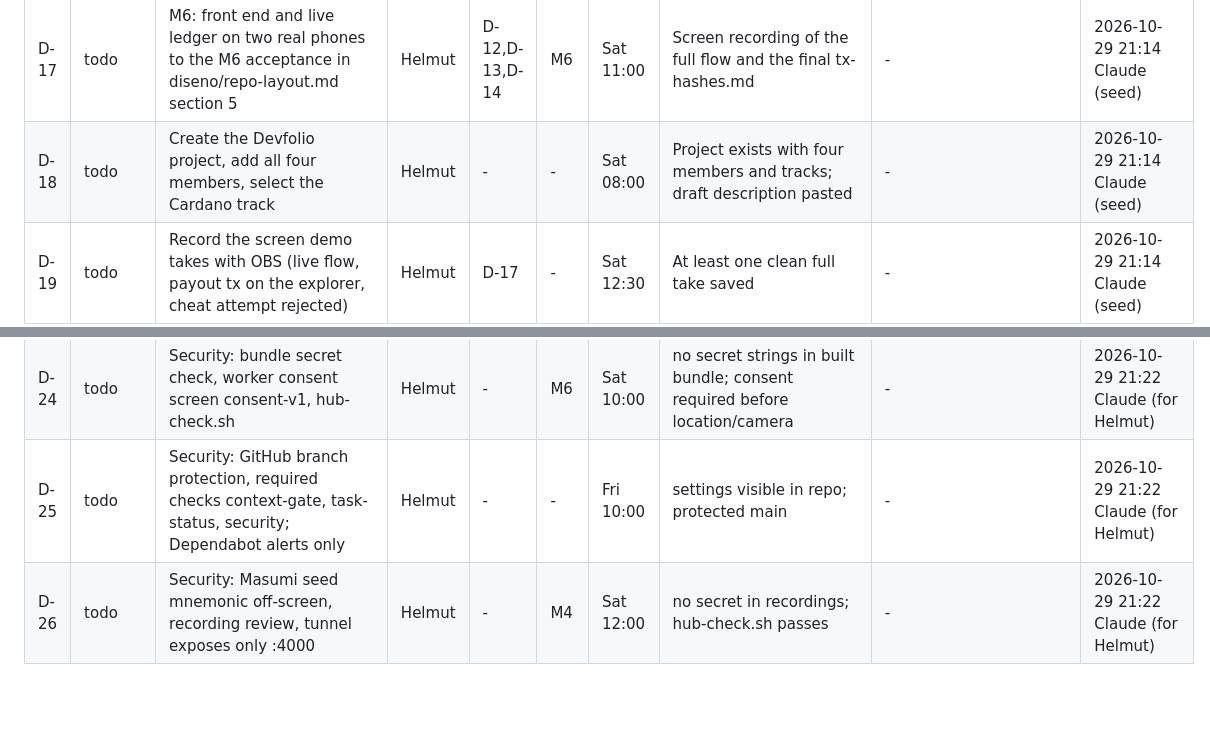
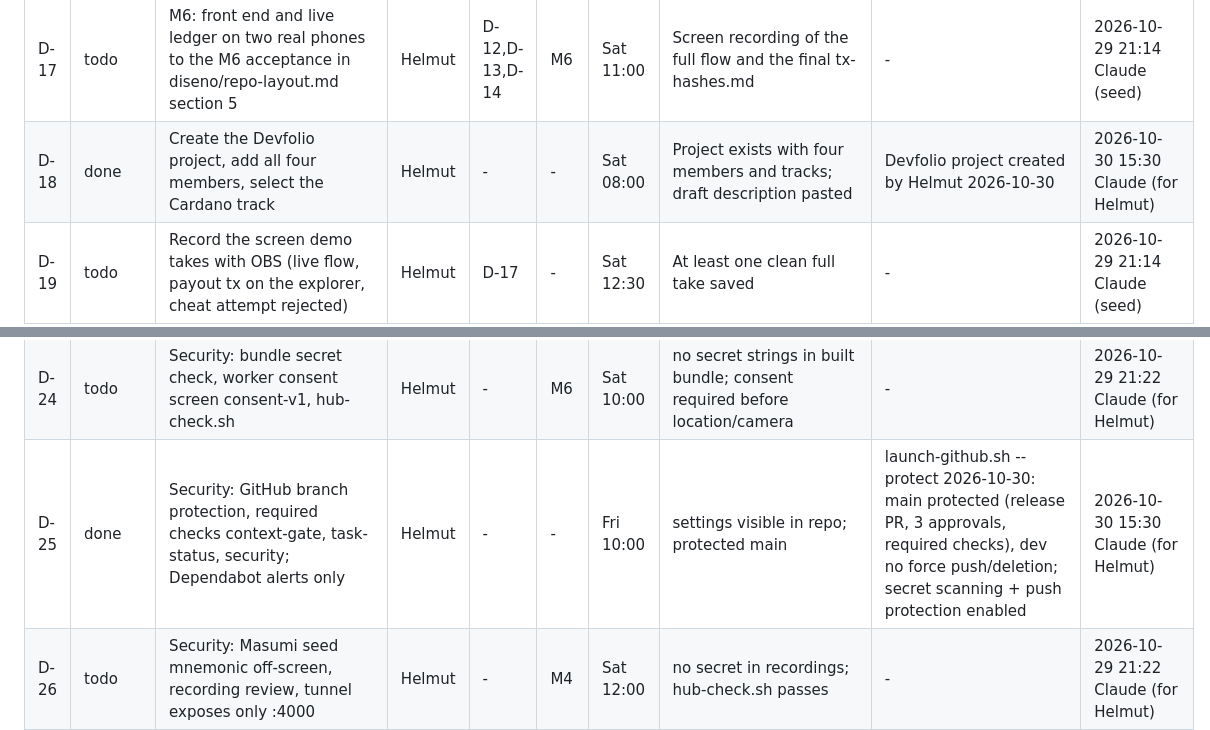
Before and after one commit to helmutkurk/shelfie, a Markdown page: equipo/tasks/D.md, 2 parts joined by grey strips. Rendered like a GitHub page; blank space fills up the shorter version.

```diff
--- a/equipo/tasks/D.md
+++ b/equipo/tasks/D.md
@@ -21,14 +21,14 @@ Managed with `bash scripts/task.sh` (`list`, `next`, `start`, `done`, `block`, `
 | D-15 | todo | Record rough demo takes | Helmut | - | - | Fri 18:00 | Takes saved locally with the screenshot folder name agreed | - | 2026-10-29 21:14 Claude (seed) |
 | D-16 | todo | Live-demo rehearsal #1 with props | Helmut | D-02 | - | Fri 20:00 | One full run with props done and timed | - | 2026-10-29 21:14 Claude (seed) |
 | D-17 | todo | M6: front end and live ledger on two real phones to the M6 acceptance in diseno/repo-layout.md section 5 | Helmut | D-12,D-13,D-14 | M6 | Sat 11:00 | Screen recording of the full flow and the final tx-hashes.md | - | 2026-10-29 21:14 Claude (seed) |
-| D-18 | todo | Create the Devfolio project, add all four members, select the Cardano track | Helmut | - | - | Sat 08:00 | Project exists with four members and tracks; draft description pasted | - | 2026-10-29 21:14 Claude (seed) |
+| D-18 | done | Create the Devfolio project, add all four members, select the Cardano track | Helmut | - | - | Sat 08:00 | Project exists with four members and tracks; draft description pasted | Devfolio project created by Helmut 2026-10-30 | 2026-10-30 15:30 Claude (for Helmut) |
 | D-19 | todo | Record the screen demo takes with OBS (live flow, payout tx on the explorer, cheat attempt rejected) | Helmut | D-17 | - | Sat 12:30 | At least one clean full take saved | - | 2026-10-29 21:14 Claude (seed) |
 | D-20 | todo | README final: install and run, env variable names, architecture, Cardano tools, tx hashes | Helmut | - | - | Sat 12:00 | README renders and lists real tx hashes from tx-hashes.md | - | 2026-10-29 21:14 Claude (seed) |
 | D-21 | todo | Edit the video to at most 2:30 and upload it (with C) | Helmut | D-19 | - | Sat 13:45 | Link opens logged out; length at most 2:30 | - | 2026-10-29 21:14 Claude (seed) |
 | D-22 | todo | Fill Devfolio: description, video link, repo link, tx hashes | Helmut | D-21,D-20 | - | Sat 14:00 | All fields filled per preparacion/submission-checklist.md | - | 2026-10-29 21:14 Claude (seed) |
 | D-23 | todo | Submit on Devfolio and save the confirmation screenshot | Helmut | T-21 | - | Sat 14:30 | Confirmation screenshot saved | - | 2026-10-29 21:14 Claude (seed) |
 | D-24 | todo | Security: bundle secret check, worker consent screen consent-v1, hub-check.sh | Helmut | - | M6 | Sat 10:00 | no secret strings in built bundle; consent required before location/camera | - | 2026-10-29 21:22 Claude (for Helmut) |
-| D-25 | todo | Security: GitHub branch protection, required checks context-gate, task-status, security; Dependabot alerts only | Helmut | - | - | Fri 10:00 | settings visible in repo; protected main | - | 2026-10-29 21:22 Claude (for Helmut) |
+| D-25 | done | Security: GitHub branch protection, required checks context-gate, task-status, security; Dependabot alerts only | Helmut | - | - | Fri 10:00 | settings visible in repo; protected main | launch-github.sh --protect 2026-10-30: main protected (release PR, 3 approvals, required checks), dev no force push/deletion; secret scanning + push protection enabled | 2026-10-30 15:30 Claude (for Helmut) |
 | D-26 | todo | Security: Masumi seed mnemonic off-screen, recording review, tunnel exposes only :4000 | Helmut | - | M4 | Sat 12:00 | no secret in recordings; hub-check.sh passes | - | 2026-10-29 21:22 Claude (for Helmut) |
 | D-27 | todo | Pre-push public audit (docs/public-release.md) before the first push | Helmut | - | - | Fri 09:30 | audit checklist done, gitleaks clean | - | 2026-10-29 21:28 helmutkurk |
 | D-28 | blocked | Integrate boilerplate and team run docs | Helmut | - | - | - | Core env and browser exports integrated; payout ledger regression; fake stack smoke and npm run check pass; team start guide and handoffs complete | blocked: Integration edits, browser build and socket-free regressions complete; full check and hub/smoke blocked by sandbox TCP/Unix socket EPERM. Rerun on unrestricted hub; see codigo/docs/integration-2026-10-30.md | 2026-10-30 10:36 Codex |
```
Also changed, not shown: other parts of equipo/tasks/D.md (+9 -9 lines), equipo/tasks/C.md (+1 -0 lines).
